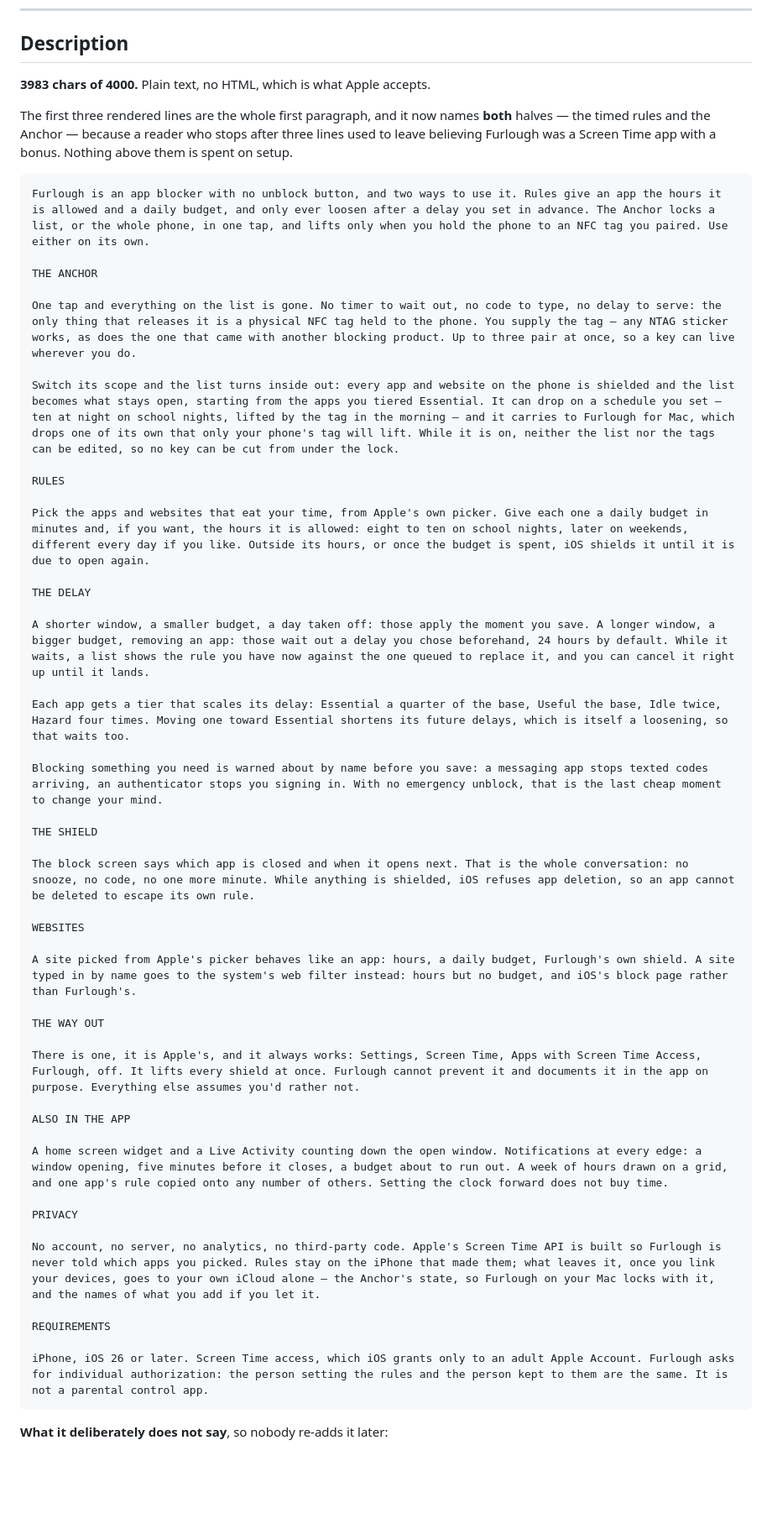
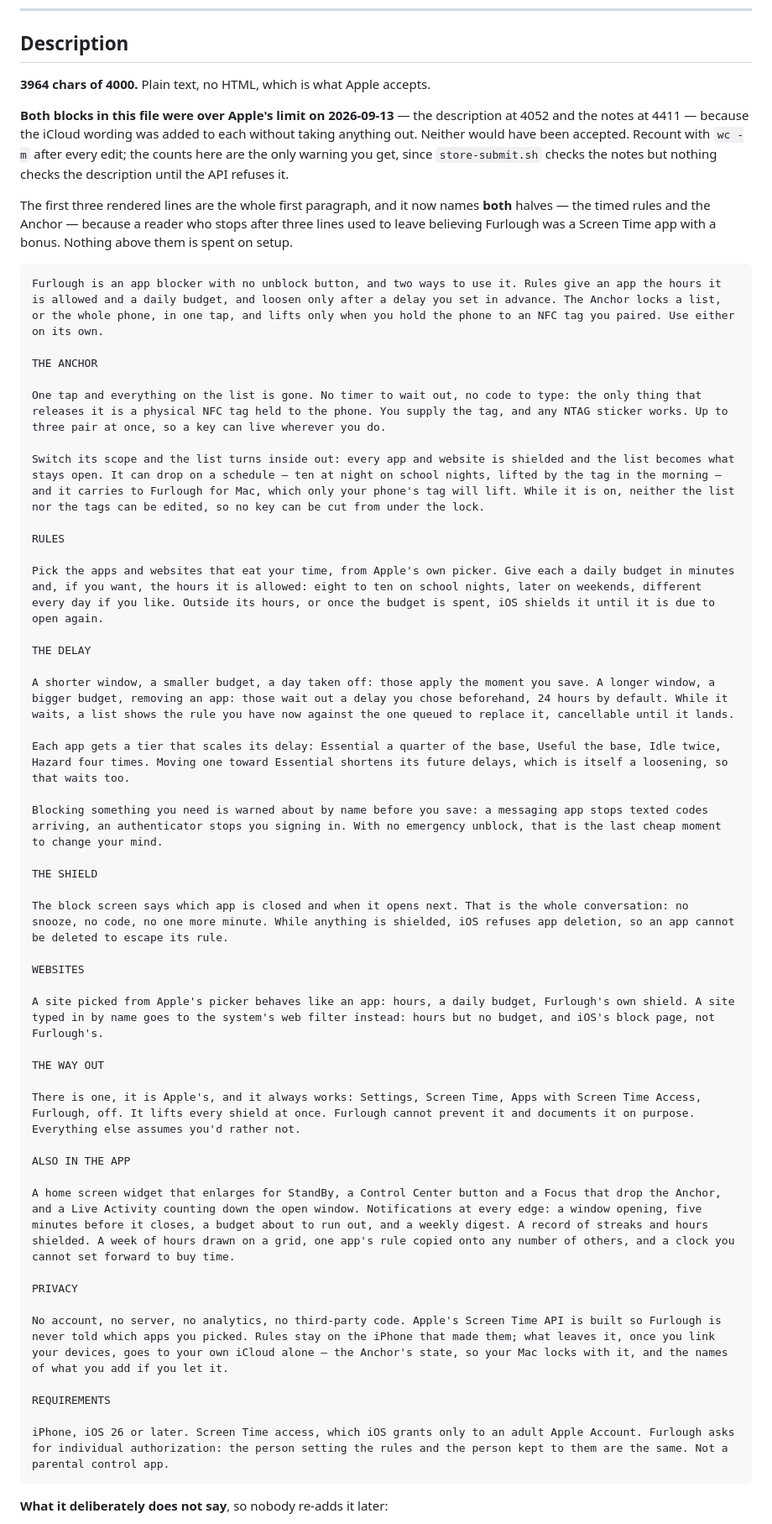
Before and after one commit to zach-short/furlough, a Markdown page: design/store/LISTING.md, the part around one of its changes. Shown at 84% size. GitHub-like rendering; blank space fills up the shorter version.

````diff
--- a/design/store/LISTING.md
+++ b/design/store/LISTING.md
@@ -93,28 +93,34 @@ description's own opening takes the position instead. That is a legitimate choic
 
 ## Description
 
-**3983 chars of 4000.** Plain text, no HTML, which is what Apple accepts.
+**3964 chars of 4000.** Plain text, no HTML, which is what Apple accepts.
+
+**Both blocks in this file were over Apple's limit on 2026-09-13** — the description at 4052 and
+the notes at 4411 — because the iCloud wording was added to each without taking anything out.
+Neither would have been accepted. Recount with `wc -m` after every edit; the counts here are the
+only warning you get, since `store-submit.sh` checks the notes but nothing checks the description
+until the API refuses it.
 
 The first three rendered lines are the whole first paragraph, and it now names **both** halves —
 the timed rules and the Anchor — because a reader who stops after three lines used to leave
 believing Furlough was a Screen Time app with a bonus. Nothing above them is spent on setup.
 
 ```
-Furlough is an app blocker with no unblock button, and two ways to use it. Rules give an app the hours it is allowed and a daily budget, and only ever loosen after a delay you set in advance. The Anchor locks a list, or the whole phone, in one tap, and lifts only when you hold the phone to an NFC tag you paired. Use either on its own.
+Furlough is an app blocker with no unblock button, and two ways to use it. Rules give an app the hours it is allowed and a daily budget, and loosen only after a delay you set in advance. The Anchor locks a list, or the whole phone, in one tap, and lifts only when you hold the phone to an NFC tag you paired. Use either on its own.
 
 THE ANCHOR
 
-One tap and everything on the list is gone. No timer to wait out, no code to type, no delay to serve: the only thing that releases it is a physical NFC tag held to the phone. You supply the tag — any NTAG sticker works, as does the one that came with another blocking product. Up to three pair at once, so a key can live wherever you do.
+One tap and everything on the list is gone. No timer to wait out, no code to type: the only thing that releases it is a physical NFC tag held to the phone. You supply the tag, and any NTAG sticker works. Up to three pair at once, so a key can live wherever you do.
 
-Switch its scope and the list turns inside out: every app and website on the phone is shielded and the list becomes what stays open, starting from the apps you tiered Essential. It can drop on a schedule you set — ten at night on school nights, lifted by the tag in the morning — and it carries to Furlough for Mac, which drops one of its own that only your phone's tag will lift. While it is on, neither the list nor the tags can be edited, so no key can be cut from under the lock.
+Switch its scope and the list turns inside out: every app and website is shielded and the list becomes what stays open. It can drop on a schedule — ten at night on school nights, lifted by the tag in the morning — and it carries to Furlough for Mac, which only your phone's tag will lift. While it is on, neither the list nor the tags can be edited, so no key can be cut from under the lock.
 
 RULES
 
-Pick the apps and websites that eat your time, from Apple's own picker. Give each one a daily budget in minutes and, if you want, the hours it is allowed: eight to ten on school nights, later on weekends, different every day if you like. Outside its hours, or once the budget is spent, iOS shields it until it is due to open again.
+Pick the apps and websites that eat your time, from Apple's own picker. Give each a daily budget in minutes and, if you want, the hours it is allowed: eight to ten on school nights, later on weekends, different every day if you like. Outside its hours, or once the budget is spent, iOS shields it until it is due to open again.
 
 THE DELAY
 
-A shorter window, a smaller budget, a day taken off: those apply the moment you save. A longer window, a bigger budget, removing an app: those wait out a delay you chose beforehand, 24 hours by default. While it waits, a list shows the rule you have now against the one queued to replace it, and you can cancel it right up until it lands.
+A shorter window, a smaller budget, a day taken off: those apply the moment you save. A longer window, a bigger budget, removing an app: those wait out a delay you chose beforehand, 24 hours by default. While it waits, a list shows the rule you have now against the one queued to replace it, cancellable until it lands.
 
 Each app gets a tier that scales its delay: Essential a quarter of the base, Useful the base, Idle twice, Hazard four times. Moving one toward Essential shortens its future delays, which is itself a loosening, so that waits too.
 
@@ -122,27 +128,27 @@ Blocking something you need is warned about by name before you save: a messaging
 
 THE SHIELD
 
-The block screen says which app is closed and when it opens next. That is the whole conversation: no snooze, no code, no one more minute. While anything is shielded, iOS refuses app deletion, so an app cannot be deleted to escape its own rule.
+The block screen says which app is closed and when it opens next. That is the whole conversation: no snooze, no code, no one more minute. While anything is shielded, iOS refuses app deletion, so an app cannot be deleted to escape its rule.
 
 WEBSITES
 
-A site picked from Apple's picker behaves like an app: hours, a daily budget, Furlough's own shield. A site typed in by name goes to the system's web filter instead: hours but no budget, and iOS's block page rather than Furlough's.
+A site picked from Apple's picker behaves like an app: hours, a daily budget, Furlough's own shield. A site typed in by name goes to the system's web filter instead: hours but no budget, and iOS's block page, not Furlough's.
 
 THE WAY OUT
 
-There is one, it is Apple's, and it always works: Settings, Screen Time, Apps with Screen Time Access, Furlough, off. It lifts every shield at once. Furlough cannot prevent it and documents it in the app on purpose. Everything else assumes you'd rather not.
+There is one, it is Apple's, and it always works: Settings, Screen Time, Apps with Screen Time Access, Furlough, off. It lifts every shield at once. Furlough cannot prevent it and documents it on purpose. Everything else assumes you'd rather not.
 
 ALSO IN THE APP
 
-A home screen widget and a Live Activity counting down the open window. Notifications at every edge: a window opening, five minutes before it closes, a budget about to run out. A week of hours drawn on a grid, and one app's rule copied onto any number of others. Setting the clock forward does not buy time.
+A home screen widget that enlarges for StandBy, a Control Center button and a Focus that drop the Anchor, and a Live Activity counting down the open window. Notifications at every edge: a window opening, five minutes before it closes, a budget about to run out, and a weekly digest. A record of streaks and hours shielded. A week of hours drawn on a grid, one app's rule copied onto any number of others, and a clock you cannot set forward to buy time.
 
 PRIVACY
 
-No account, no server, no analytics, no third-party code. Apple's Screen Time API is built so Furlough is never told which apps you picked. Rules stay on the iPhone that made them; what leaves it, once you link your devices, goes to your own iCloud alone — the Anchor's state, so Furlough on your Mac locks with it, and the names of what you add if you let it.
+No account, no server, no analytics, no third-party code. Apple's Screen Time API is built so Furlough is never told which apps you picked. Rules stay on the iPhone that made them; what leaves it, once you link your devices, goes to your own iCloud alone — the Anchor's state, so your Mac locks with it, and the names of what you add if you let it.
 
 REQUIREMENTS
 
-iPhone, iOS 26 or later. Screen Time access, which iOS grants only to an adult Apple Account. Furlough asks for individual authorization: the person setting the rules and the person kept to them are the same. It is not a parental control app.
+iPhone, iOS 26 or later. Screen Time access, which iOS grants only to an adult Apple Account. Furlough asks for individual authorization: the person setting the rules and the person kept to them are the same. Not a parental control app.
 ```
 
 **What it deliberately does not say**, so nobody re-adds it later:
````
Also changed, not shown: other parts of design/store/LISTING.md (+46 -21 lines).
